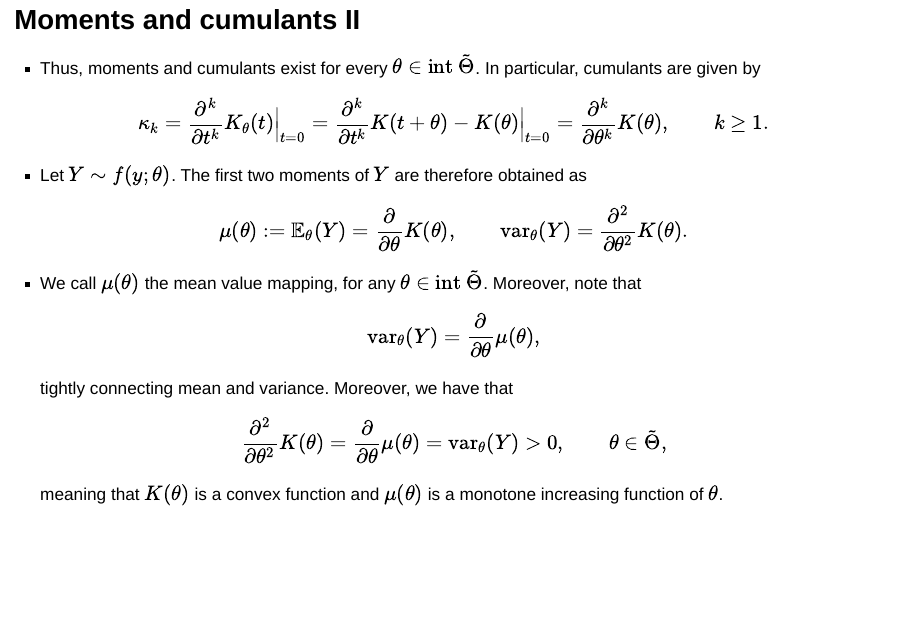
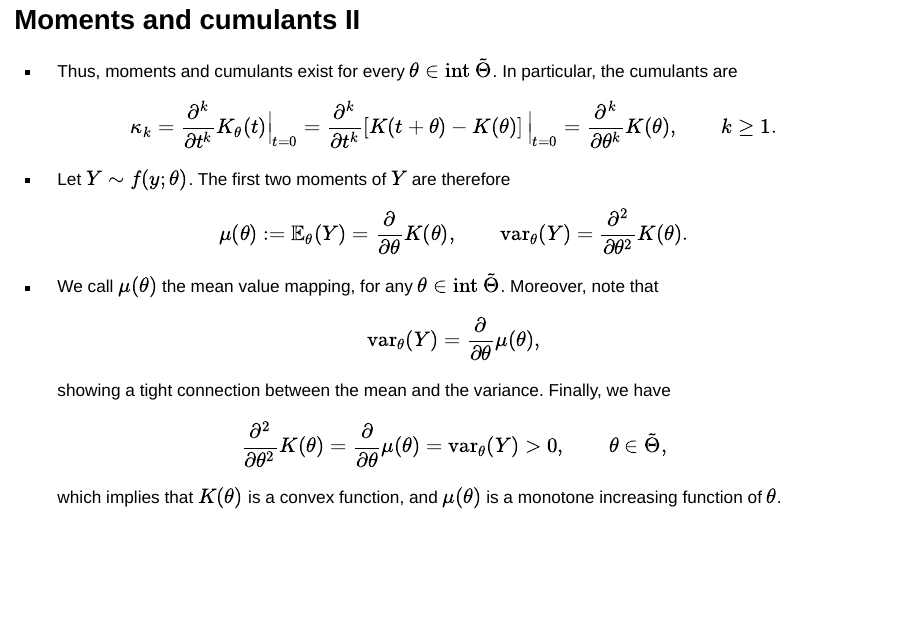
Before and after one commit to tommasorigon/InferentialStat, a Quarto document (slides/un_B.qmd): page 15 of 33. Rendered offline with R 4.5, knitr and Pandoc in place of Quarto, with nearby package versions; drawn as Slidy slides in place of the format the file asks for; some code elsewhere in the file could not run offline; a font, style sheet, LaTeX package, included part or bibliography that could not be used is replaced or left out.

Commit message:
asdasdas

```diff
--- a/slides/un_B.qmd
+++ b/slides/un_B.qmd
@@ -297,23 +297,25 @@ $$
 
 ## Moments and cumulants II
 
-- Thus, [moments]{.blue} and [cumulants]{.orange} exist for every $\theta \in \text{int}\:{\tilde{\Theta}}$. In particular, cumulants are given by
+- Thus, [moments]{.blue} and [cumulants]{.orange} exist for every $\theta \in \text{int}\:\tilde{\Theta}$. In particular, the cumulants are
 $$
-\kappa_k = \frac{\partial^k}{\partial t^k} K_\theta(t) \Big|_{t = 0} = \frac{\partial^k}{\partial t^k} K(t + \theta) - K(\theta)\Big|_{t = 0} = \frac{\partial^k}{\partial \theta^k} K(\theta), \qquad k \ge 1.
+\kappa_k = \frac{\partial^k}{\partial t^k} K_\theta(t) \Big|_{t = 0} = \frac{\partial^k}{\partial t^k} \left[ K(t + \theta) - K(\theta) \right] \Big|_{t = 0} = \frac{\partial^k}{\partial \theta^k} K(\theta), \qquad k \ge 1.
 $$
-- Let $Y \sim f(y;\theta)$. The first two moments of $Y$ are therefore obtained as
+
+- Let $Y \sim f(y; \theta)$. The first two moments of $Y$ are therefore
 $$
 \mu(\theta) := \mathbb{E}_\theta(Y) = \frac{\partial}{\partial \theta} K(\theta), \qquad \text{var}_\theta(Y) = \frac{\partial^2}{\partial \theta^2} K(\theta).
 $$
+
 - We call $\mu(\theta)$ the [mean value mapping]{.orange}, for any $\theta \in \text{int}\:\tilde{\Theta}$. Moreover, note that
 $$
-\text{var}_\theta(Y) = \frac{\partial}{\partial \theta}\mu(\theta),
+\text{var}_\theta(Y) = \frac{\partial}{\partial \theta} \mu(\theta),
 $$
-tightly connecting mean and variance. Moreover, we have that
+showing a tight connection between the mean and the variance. Finally, we have
 $$
-\frac{\partial^2}{\partial \theta^2} K(\theta) = \frac{\partial}{\partial \theta}\mu(\theta) = \text{var}_\theta(Y) > 0, \qquad \theta \in \tilde{\Theta},
+  \frac{\partial^2}{\partial \theta^2} K(\theta) = \frac{\partial}{\partial \theta} \mu(\theta) = \text{var}_\theta(Y) > 0, \qquad \theta \in \tilde{\Theta},
 $$
-meaning that $K(\theta)$ is a [convex function]{.blue} and $\mu(\theta)$ is a [monotone increasing function]{.orange} of $\theta$.
+  which implies that $K(\theta)$ is a [convex function]{.blue}, and $\mu(\theta)$ is a [monotone increasing function]{.orange} of $\theta$.
 
 ## Mean value mapping I
 
```
Also changed, not shown: slides/un_B.html, slides/un_B_slides.html.
